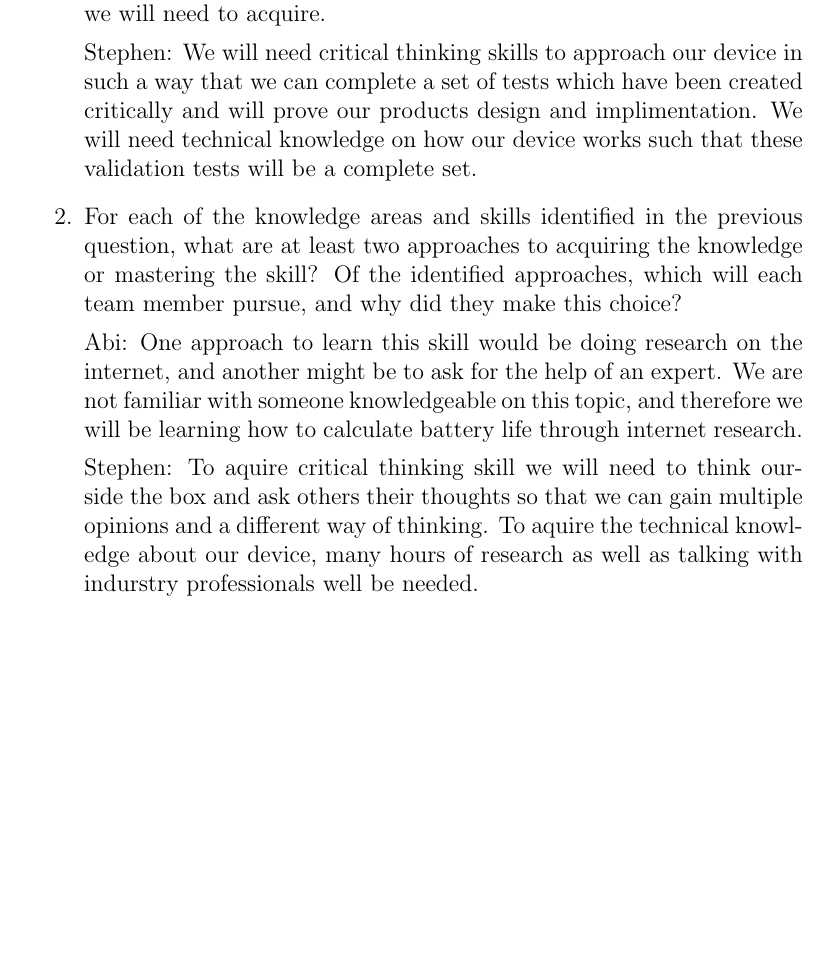
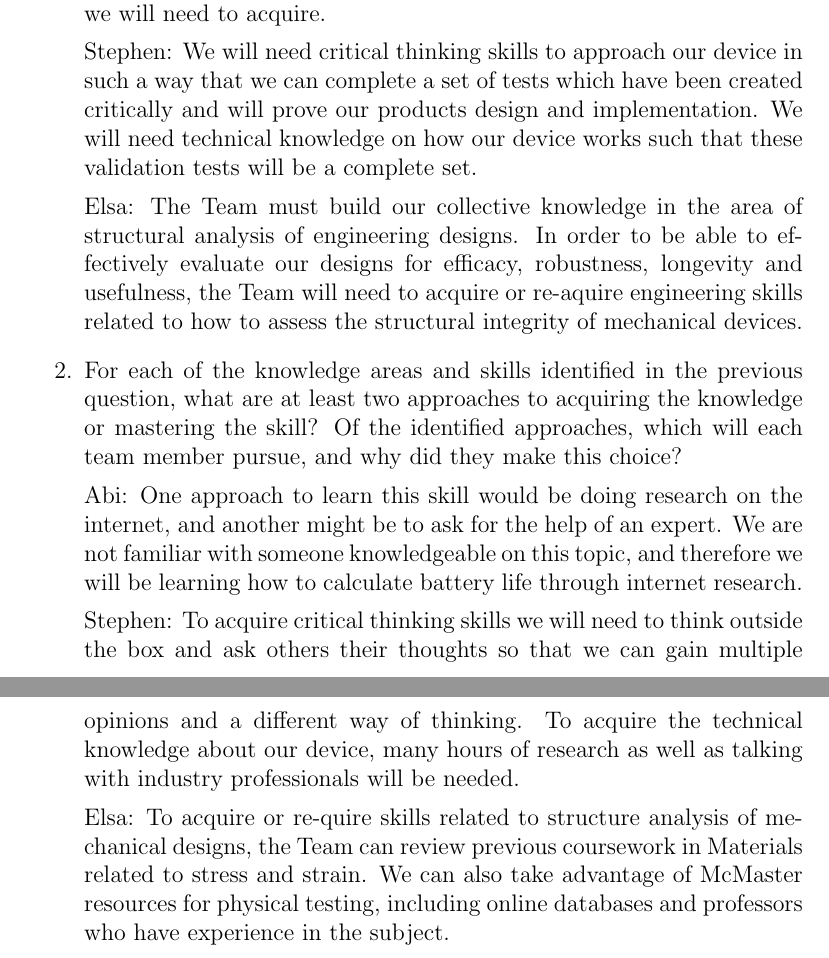
Before and after one commit to NevoAbigail/Capstone, a LaTeX document (docs/VnVPlan/VnVPlan.tex): part of page 27 of 27 before the commit and two parts of pages 27 and 28 of 28 after it, the two joined at a grey line, cut so that both start at the same text, the shorter picture padded with empty space. Compiled offline with pdfLaTeX.

Commit message:
Reflection

```diff
--- a/docs/VnVPlan/VnVPlan.tex
+++ b/docs/VnVPlan/VnVPlan.tex
@@ -713,8 +713,9 @@ graduate attribute of Lifelong Learning.  Please answer the following questions:
 
 Abi: In order to perform verification, specifically on accuracy, we need to be able to have an expected output to compare our real output to. This is especially applicable for battery life. We need to first be able to calculate an expected battery life to then validate it, which is a skill we will need to acquire.
 
-Stephen: We will need critical thinking skills to approach our device in such a way that we can complete a set of tests which have been created critically and will prove our products design and implimentation. We will need technical knowledge on how our device works such that these validation tests will be a complete set.
+Stephen: We will need critical thinking skills to approach our device in such a way that we can complete a set of tests which have been created critically and will prove our products design and implementation. We will need technical knowledge on how our device works such that these validation tests will be a complete set.
 
+Elsa: The Team must build our collective knowledge in the area of structural analysis of engineering designs. In order to be able to effectively evaluate our designs for efficacy, robustness, longevity and usefulness, the Team will need to acquire or re-aquire engineering skills related to how to assess the structural integrity of mechanical devices.
 
   \item For each of the knowledge areas and skills identified in the previous
   question, what are at least two approaches to acquiring the knowledge or
@@ -723,8 +724,9 @@ Stephen: We will need critical thinking skills to approach our device in such a
 
 Abi: One approach to learn this skill would be doing research on the internet, and another might be to ask for the help of an expert. We are not familiar with someone knowledgeable on this topic, and therefore we will be learning how to calculate battery life through internet research.
 
-Stephen: To aquire critical thinking skill we will need to think ourside the box and ask others their thoughts so that we can gain multiple opinions and a different way of thinking. To aquire the technical knowledge about our device, many hours of research as well as talking with indurstry professionals well be needed.
+Stephen: To acquire critical thinking skills we will need to think outside the box and ask others their thoughts so that we can gain multiple opinions and a different way of thinking. To acquire the technical knowledge about our device, many hours of research as well as talking with industry professionals will be needed.
 
+Elsa: To acquire or re-quire skills related to structure analysis of mechanical designs, the Team can review previous coursework in Materials related to stress and strain. We can also take advantage of McMaster resources for physical testing, including online databases and professors who have experience in the subject.
 
 \end{enumerate}
 
```
